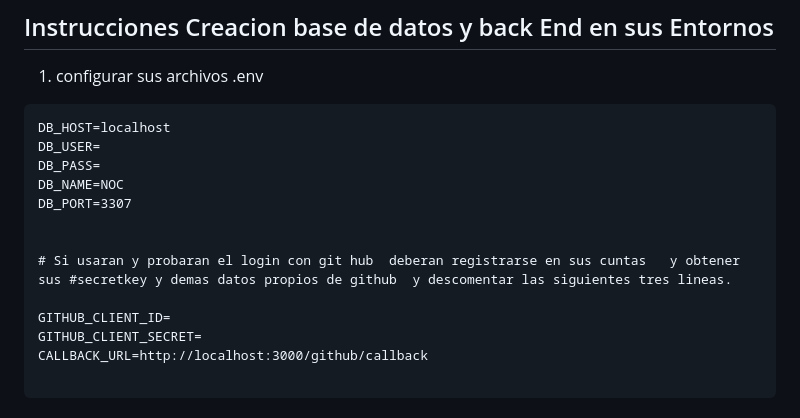
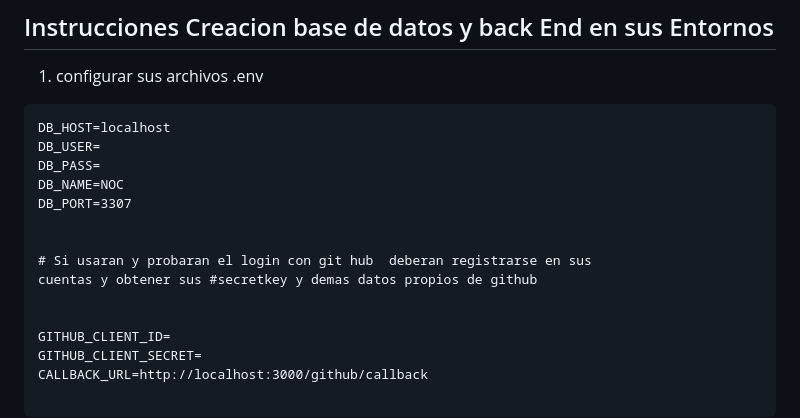
Before and after one commit to acostanoeliacba/IncubadoraBackend, a Markdown page: README.md, the part around the change. Rendered like a GitHub page.

```diff
--- a/README.md
+++ b/README.md
@@ -19,7 +19,9 @@ DB_NAME=NOC
 DB_PORT=3307
 
 
-# Si usaran y probaran el login con git hub  deberan registrarse en sus cuntas   y obtener sus #secretkey y demas datos propios de github  y descomentar las siguientes tres lineas.
+# Si usaran y probaran el login con git hub  deberan registrarse en sus
+cuentas y obtener sus #secretkey y demas datos propios de github
+
 
 GITHUB_CLIENT_ID=
 GITHUB_CLIENT_SECRET=
```
